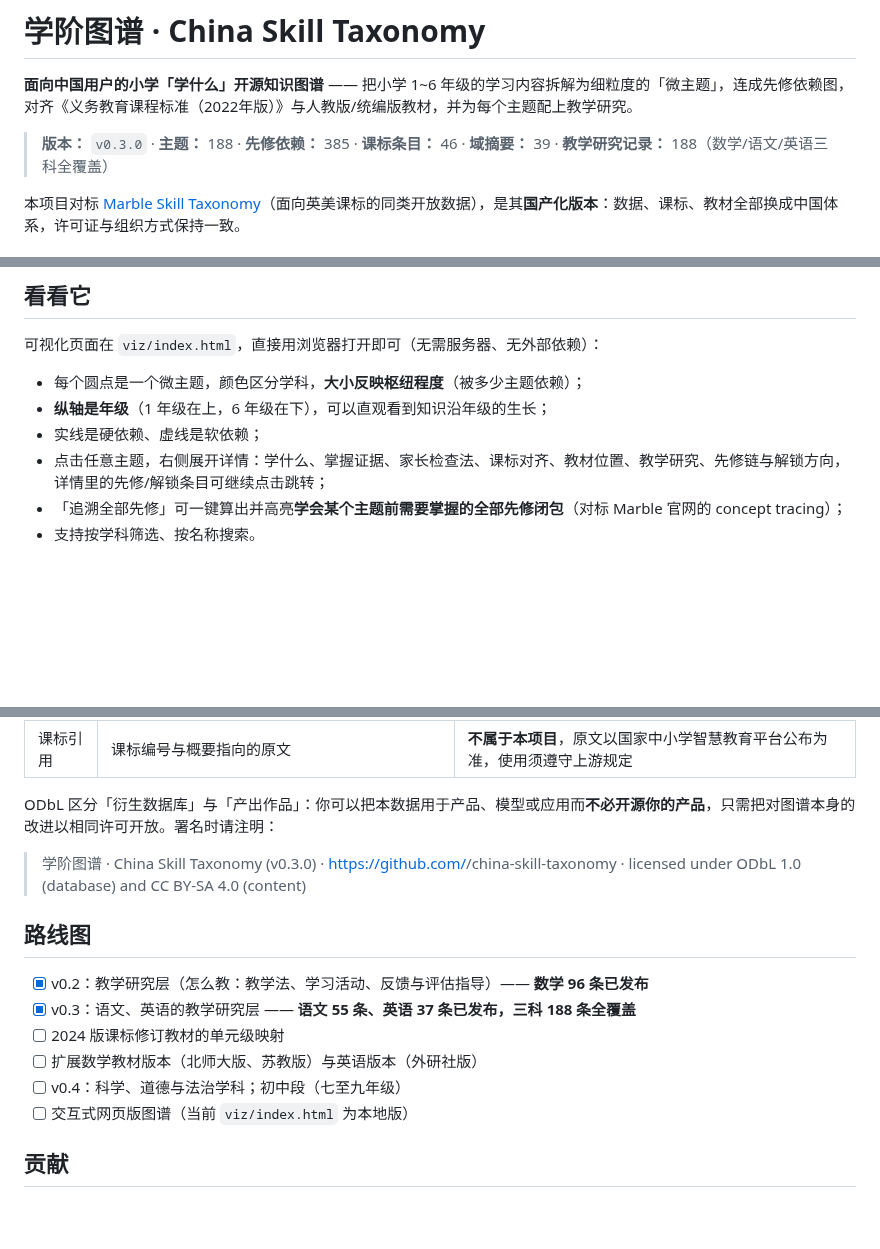
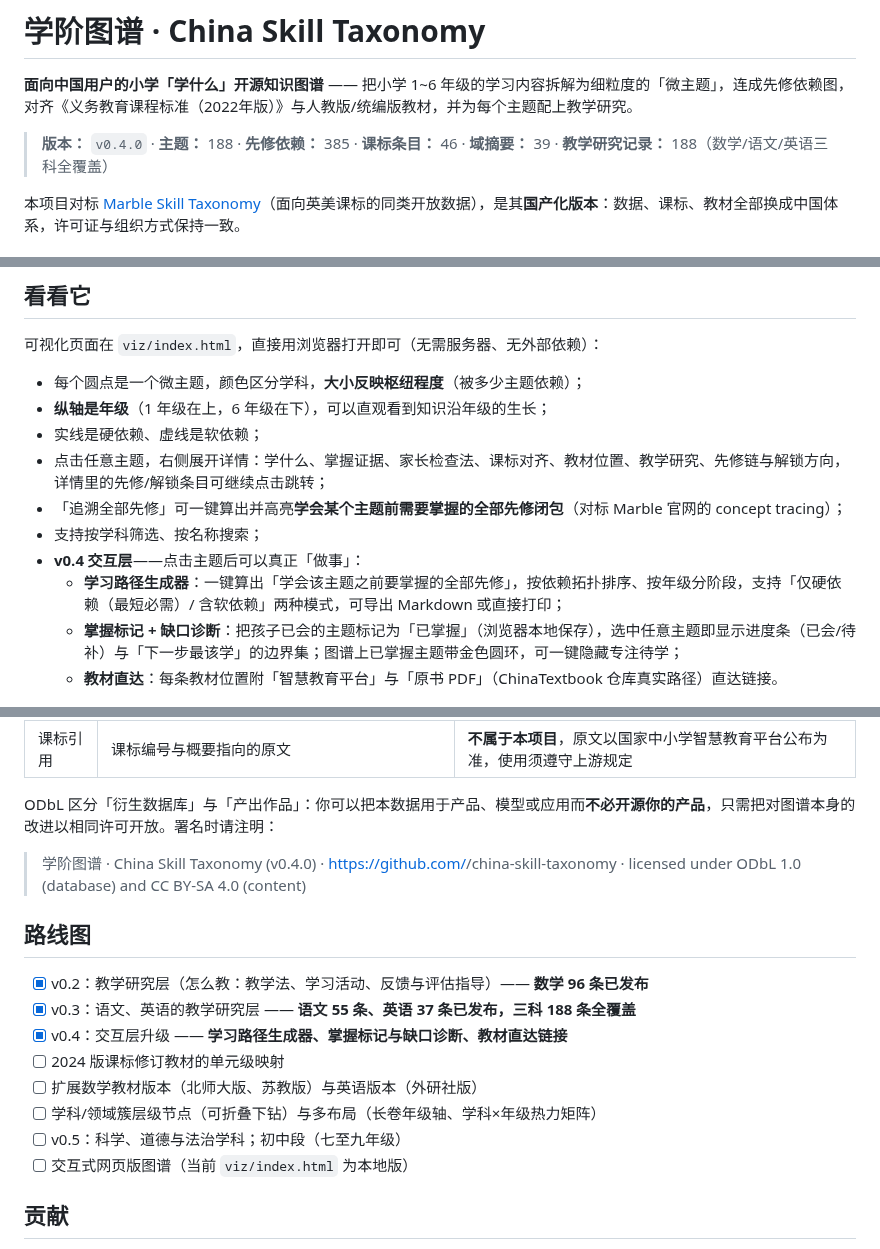
Before and after one commit to goralcao/china-skill-taxonomy, a Markdown page: README.md, 3 parts joined by grey strips. Rendered like a GitHub page; blank space fills up the shorter version.

```diff
--- a/README.md
+++ b/README.md
@@ -2,7 +2,7 @@
 
 **面向中国用户的小学「学什么」开源知识图谱** —— 把小学 1~6 年级的学习内容拆解为细粒度的「微主题」，连成先修依赖图，对齐《义务教育课程标准（2022年版）》与人教版/统编版教材，并为每个主题配上教学研究。
 
-> **版本：** `v0.3.0` · **主题：** 188 · **先修依赖：** 385 · **课标条目：** 46 · **域摘要：** 39 · **教学研究记录：** 188（数学/语文/英语三科全覆盖）
+> **版本：** `v0.4.0` · **主题：** 188 · **先修依赖：** 385 · **课标条目：** 46 · **域摘要：** 39 · **教学研究记录：** 188（数学/语文/英语三科全覆盖）
 
 本项目对标 [Marble Skill Taxonomy](https://github.com/withmarbleapp/os-taxonomy)（面向英美课标的同类开放数据），是其**国产化版本**：数据、课标、教材全部换成中国体系，许可证与组织方式保持一致。
 
@@ -39,7 +39,11 @@
 - 实线是硬依赖、虚线是软依赖；
 - 点击任意主题，右侧展开详情：学什么、掌握证据、家长检查法、课标对齐、教材位置、教学研究、先修链与解锁方向，详情里的先修/解锁条目可继续点击跳转；
 - 「追溯全部先修」可一键算出并高亮**学会某个主题前需要掌握的全部先修闭包**（对标 Marble 官网的 concept tracing）；
-- 支持按学科筛选、按名称搜索。
+- 支持按学科筛选、按名称搜索；
+- **v0.4 交互层**——点击主题后可以真正「做事」：
+  - **学习路径生成器**：一键算出「学会该主题之前要掌握的全部先修」，按依赖拓扑排序、按年级分阶段，支持「仅硬依赖（最短必需）/ 含软依赖」两种模式，可导出 Markdown 或直接打印；
+  - **掌握标记 + 缺口诊断**：把孩子已会的主题标记为「已掌握」（浏览器本地保存），选中任意主题即显示进度条（已会/待补）与「下一步最该学」的边界集；图谱上已掌握主题带金色圆环，可一键隐藏专注待学；
+  - **教材直达**：每条教材位置附「智慧教育平台」与「原书 PDF」（ChinaTextbook 仓库真实路径）直达链接。
 
 ![图谱预览](docs/graph-preview.png)
 
@@ -213,15 +217,17 @@ print(prereqs)  # ['20以内数的认识与数位', '10以内数的分与合', '
 
 ODbL 区分「衍生数据库」与「产出作品」：你可以把本数据用于产品、模型或应用而**不必开源你的产品**，只需把对图谱本身的改进以相同许可开放。署名时请注明：
 
-> 学阶图谱 · China Skill Taxonomy (v0.3.0) · https://github.com/<your-org>/china-skill-taxonomy · licensed under ODbL 1.0 (database) and CC BY-SA 4.0 (content)
+> 学阶图谱 · China Skill Taxonomy (v0.4.0) · https://github.com/<your-org>/china-skill-taxonomy · licensed under ODbL 1.0 (database) and CC BY-SA 4.0 (content)
 
 ## 路线图
 
 - [x] v0.2：教学研究层（怎么教：教学法、学习活动、反馈与评估指导）—— **数学 96 条已发布**
 - [x] v0.3：语文、英语的教学研究层 —— **语文 55 条、英语 37 条已发布，三科 188 条全覆盖**
+- [x] v0.4：交互层升级 —— **学习路径生成器、掌握标记与缺口诊断、教材直达链接**
 - [ ] 2024 版课标修订教材的单元级映射
 - [ ] 扩展数学教材版本（北师大版、苏教版）与英语版本（外研社版）
-- [ ] v0.4：科学、道德与法治学科；初中段（七至九年级）
+- [ ] 学科/领域簇层级节点（可折叠下钻）与多布局（长卷年级轴、学科×年级热力矩阵）
+- [ ] v0.5：科学、道德与法治学科；初中段（七至九年级）
 - [ ] 交互式网页版图谱（当前 `viz/index.html` 为本地版）
 
 ## 贡献
```
Also changed, not shown: other parts of README.md (+1 -1 lines), CHANGELOG.md (+13 -0 lines), PROVENANCE.md (+1 -1 lines), docs/v04-2-panel.png (added), docs/v04-3-path.png (added), docs/v04-5-mastered.png (added), docs/v04-6-textbook-links.png (added), 12 other files.
